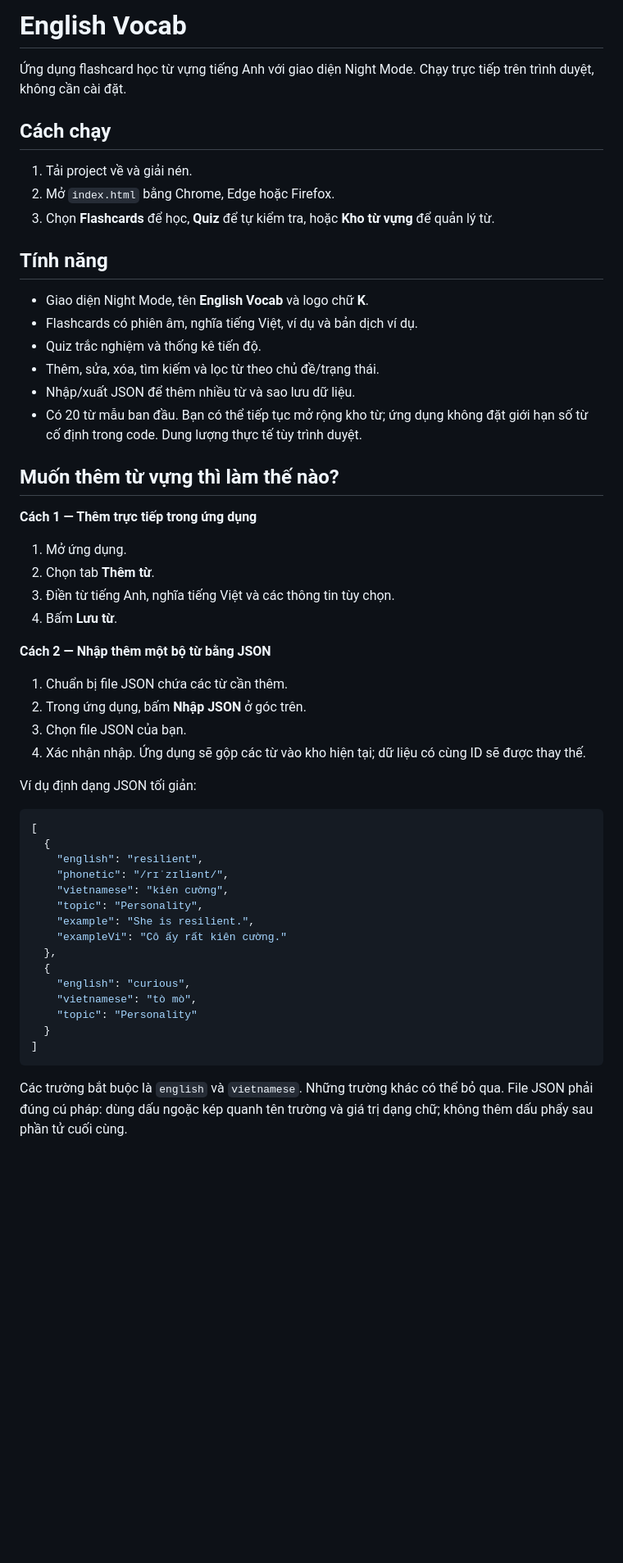
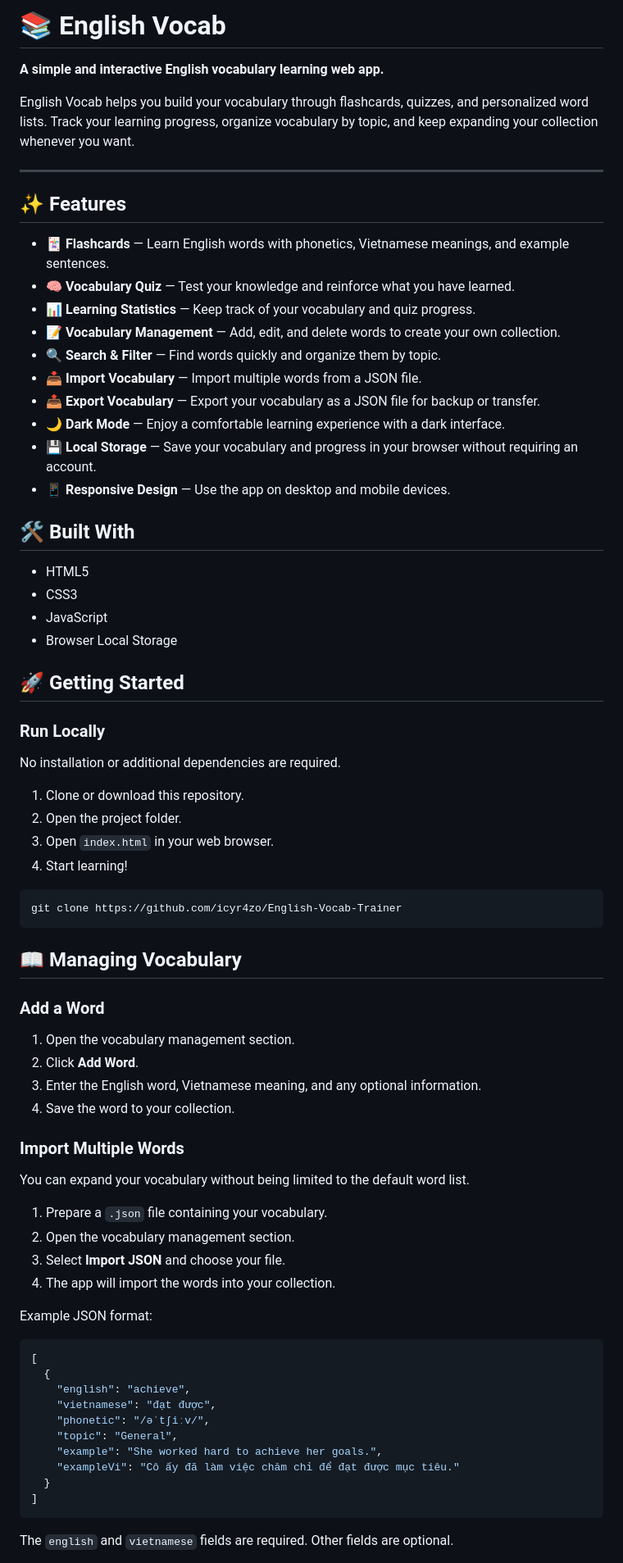
Before and after one commit to icyr4zo/English-Vocab-Trainer, a Markdown page: README.md, the part around one of its changes. Shown at 82% size. Rendered like a GitHub page; blank space fills up the shorter version.

Commit message:
Revise README for improved app description and features
Updated README to enhance clarity and add features.

````diff
--- a/README.md
+++ b/README.md
@@ -1,53 +1,78 @@
-# English Vocab
+# 📚 English Vocab
 
-Ứng dụng flashcard học từ vựng tiếng Anh với giao diện Night Mode. Chạy trực tiếp trên trình duyệt, không cần cài đặt.
+**A simple and interactive English vocabulary learning web app.**
 
-## Cách chạy
-1. Tải project về và giải nén.
-2. Mở `index.html` bằng Chrome, Edge hoặc Firefox.
-3. Chọn **Flashcards** để học, **Quiz** để tự kiểm tra, hoặc **Kho từ vựng** để quản lý từ.
+English Vocab helps you build your vocabulary through flashcards, quizzes, and personalized word lists. Track your learning progress, organize vocabulary by topic, and keep expanding your collection whenever you want.
 
-## Tính năng
-- Giao diện Night Mode, tên **English Vocab** và logo chữ **K**.
-- Flashcards có phiên âm, nghĩa tiếng Việt, ví dụ và bản dịch ví dụ.
-- Quiz trắc nghiệm và thống kê tiến độ.
-- Thêm, sửa, xóa, tìm kiếm và lọc từ theo chủ đề/trạng thái.
-- Nhập/xuất JSON để thêm nhiều từ và sao lưu dữ liệu.
-- Có 20 từ mẫu ban đầu. Bạn có thể tiếp tục mở rộng kho từ; ứng dụng không đặt giới hạn số từ cố định trong code. Dung lượng thực tế tùy trình duyệt.
+---
 
-## Muốn thêm từ vựng thì làm thế nào?
+## ✨ Features
 
-**Cách 1 — Thêm trực tiếp trong ứng dụng**
-1. Mở ứng dụng.
-2. Chọn tab **Thêm từ**.
-3. Điền từ tiếng Anh, nghĩa tiếng Việt và các thông tin tùy chọn.
-4. Bấm **Lưu từ**.
+- 🃏 **Flashcards** — Learn English words with phonetics, Vietnamese meanings, and example sentences.
+- 🧠 **Vocabulary Quiz** — Test your knowledge and reinforce what you have learned.
+- 📊 **Learning Statistics** — Keep track of your vocabulary and quiz progress.
+- 📝 **Vocabulary Management** — Add, edit, and delete words to create your own collection.
+- 🔍 **Search & Filter** — Find words quickly and organize them by topic.
+- 📥 **Import Vocabulary** — Import multiple words from a JSON file.
+- 📤 **Export Vocabulary** — Export your vocabulary as a JSON file for backup or transfer.
+- 🌙 **Dark Mode** — Enjoy a comfortable learning experience with a dark interface.
+- 💾 **Local Storage** — Save your vocabulary and progress in your browser without requiring an account.
+- 📱 **Responsive Design** — Use the app on desktop and mobile devices.
 
-**Cách 2 — Nhập thêm một bộ từ bằng JSON**
-1. Chuẩn bị file JSON chứa các từ cần thêm.
-2. Trong ứng dụng, bấm **Nhập JSON** ở góc trên.
-3. Chọn file JSON của bạn.
-4. Xác nhận nhập. Ứng dụng sẽ gộp các từ vào kho hiện tại; dữ liệu có cùng ID sẽ được thay thế.
+## 🛠️ Built With
 
-Ví dụ định dạng JSON tối giản:
+- HTML5
+- CSS3
+- JavaScript
+- Browser Local Storage
+
+## 🚀 Getting Started
+
+### Run Locally
+
+No installation or additional dependencies are required.
+
+1. Clone or download this repository.
+2. Open the project folder.
+3. Open `index.html` in your web browser.
+4. Start learning!
+
+```bash
+git clone https://github.com/icyr4zo/English-Vocab-Trainer
+```
+
+## 📖 Managing Vocabulary
+
+### Add a Word
+
+1. Open the vocabulary management section.
+2. Click **Add Word**.
+3. Enter the English word, Vietnamese meaning, and any optional information.
+4. Save the word to your collection.
+
+### Import Multiple Words
+
+You can expand your vocabulary without being limited to the default word list.
+
+1. Prepare a `.json` file containing your vocabulary.
+2. Open the vocabulary management section.
+3. Select **Import JSON** and choose your file.
+4. The app will import the words into your collection.
+
+Example JSON format:
 
 ```json
 [
   {
-    "english": "resilient",
-    "phonetic": "/rɪˈzɪliənt/",
-    "vietnamese": "kiên cường",
-    "topic": "Personality",
-    "example": "She is resilient.",
-    "exampleVi": "Cô ấy rất kiên cường."
-  },
-  {
-    "english": "curious",
-    "vietnamese": "tò mò",
-    "topic": "Personality"
+    "english": "achieve",
+    "vietnamese": "đạt được",
+    "phonetic": "/əˈtʃiːv/",
+    "topic": "General",
+    "example": "She worked hard to achieve her goals.",
+    "exampleVi": "Cô ấy đã làm việc chăm chỉ để đạt được mục tiêu."
   }
 ]
 ```
 
-Các trường bắt buộc là `english` và `vietnamese`. Những trường khác có thể bỏ qua. File JSON phải đúng cú pháp: dùng dấu ngoặc kép quanh tên trường và giá trị dạng chữ; không thêm dấu phẩy sau phần tử cuối cùng.
+The `english` and `vietnamese` fields are required. Other fields are optional.
 
````
Also changed, not shown: other parts of README.md (+32 -12 lines).
